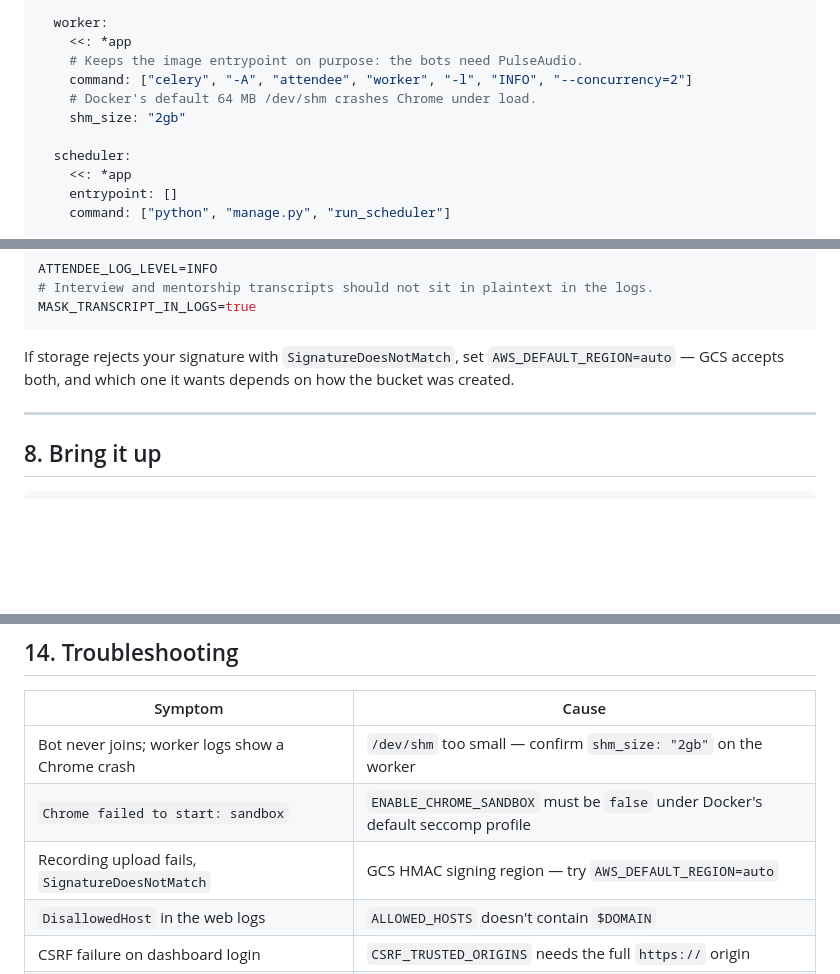
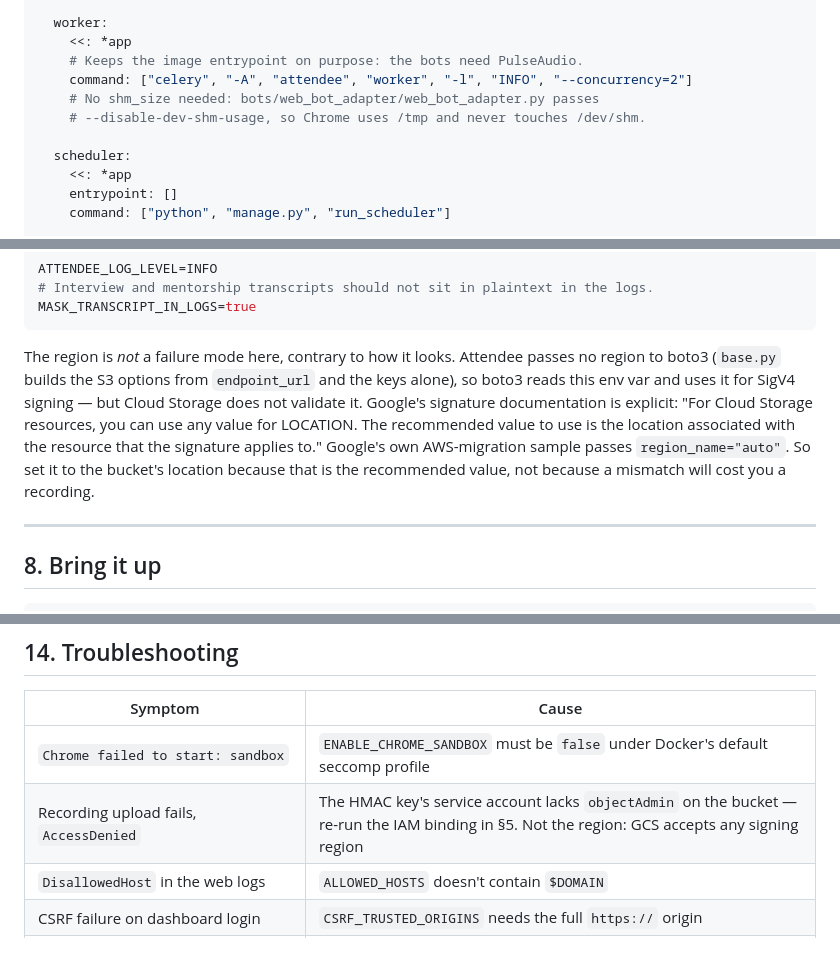
Before and after one commit to appadmin-oss/afrovanguard-site, a Markdown page: docs/attendee-google-cloud.md, 3 parts joined by grey strips. Rendered like a GitHub page; blank space fills up the shorter version.

Commit message:
Two corrections the Redis and storage tests actually proved
Testing an alternative runbook against a real redis-server and a real boto3
turned up two claims of my own that do not survive contact with the source.

The worker does not need shm_size. I set 2 GB and said Docker's default 64 MB
/dev/shm crashes Chrome under load. It would, if Chrome used /dev/shm —
bots/web_bot_adapter/web_bot_adapter.py:621 passes --disable-dev-shm-usage, so it
uses /tmp and never goes near it. Upstream's own dev compose sets no shm_size for
the same reason. Removed, along with the troubleshooting row that would have sent
someone hunting shared memory for an unrelated crash.

The signing region is not a failure mode. I offered AWS_DEFAULT_REGION=auto as a
fallback for SignatureDoesNotMatch, which implies the region can cause it. It
cannot. Attendee passes no region to boto3, so boto3 signs with the env var — but
Cloud Storage does not check it. Google's signature documentation: "For Cloud
Storage resources, you can use any value for LOCATION." Their own AWS-migration
sample passes region_name="auto". So the bucket's location is the recommended
value and not a correctness requirement, and the troubleshooting row now names
AccessDenied, which is the failure that actually happens there.

Co-Authored-By: Claude Opus 5 <noreply@anthropic.com>
Claude-Session: https://claude.ai/code/session_0129Uzo93u4RraiCFj1NCe2Z

````diff
--- a/docs/attendee-google-cloud.md
+++ b/docs/attendee-google-cloud.md
@@ -289,8 +289,8 @@ services:
     <<: *app
     # Keeps the image entrypoint on purpose: the bots need PulseAudio.
     command: ["celery", "-A", "attendee", "worker", "-l", "INFO", "--concurrency=2"]
-    # Docker's default 64 MB /dev/shm crashes Chrome under load.
-    shm_size: "2gb"
+    # No shm_size needed: bots/web_bot_adapter/web_bot_adapter.py passes
+    # --disable-dev-shm-usage, so Chrome uses /tmp and never touches /dev/shm.
 
   scheduler:
     <<: *app
@@ -388,9 +388,15 @@ ATTENDEE_LOG_LEVEL=INFO
 MASK_TRANSCRIPT_IN_LOGS=true
 ```
 
-If storage rejects your signature with `SignatureDoesNotMatch`, set
-`AWS_DEFAULT_REGION=auto` — GCS accepts both, and which one it wants depends on
-how the bucket was created.
+The region is *not* a failure mode here, contrary to how it looks. Attendee
+passes no region to boto3 (`base.py` builds the S3 options from `endpoint_url`
+and the keys alone), so boto3 reads this env var and uses it for SigV4 signing —
+but Cloud Storage does not validate it. Google's signature documentation is
+explicit: "For Cloud Storage resources, you can use any value for LOCATION. The
+recommended value to use is the location associated with the resource that the
+signature applies to." Google's own AWS-migration sample passes
+`region_name="auto"`. So set it to the bucket's location because that is the
+recommended value, not because a mismatch will cost you a recording.
 
 ---
 
@@ -610,9 +616,8 @@ the VM if you know you are keeping it.
 
 | Symptom | Cause |
 |---|---|
-| Bot never joins; worker logs show a Chrome crash | `/dev/shm` too small — confirm `shm_size: "2gb"` on the worker |
 | `Chrome failed to start: sandbox` | `ENABLE_CHROME_SANDBOX` must be `false` under Docker's default seccomp profile |
-| Recording upload fails, `SignatureDoesNotMatch` | GCS HMAC signing region — try `AWS_DEFAULT_REGION=auto` |
+| Recording upload fails, `AccessDenied` | The HMAC key's service account lacks `objectAdmin` on the bucket — re-run the IAM binding in §5. Not the region: GCS accepts any signing region |
 | `DisallowedHost` in the web logs | `ALLOWED_HOSTS` doesn't contain `$DOMAIN` |
 | CSRF failure on dashboard login | `CSRF_TRUSTED_ORIGINS` needs the full `https://` origin |
 | Bot stuck in `joining` on Google Meet | Nobody admitted it. See the signed-in-bot note in §9 |
````
